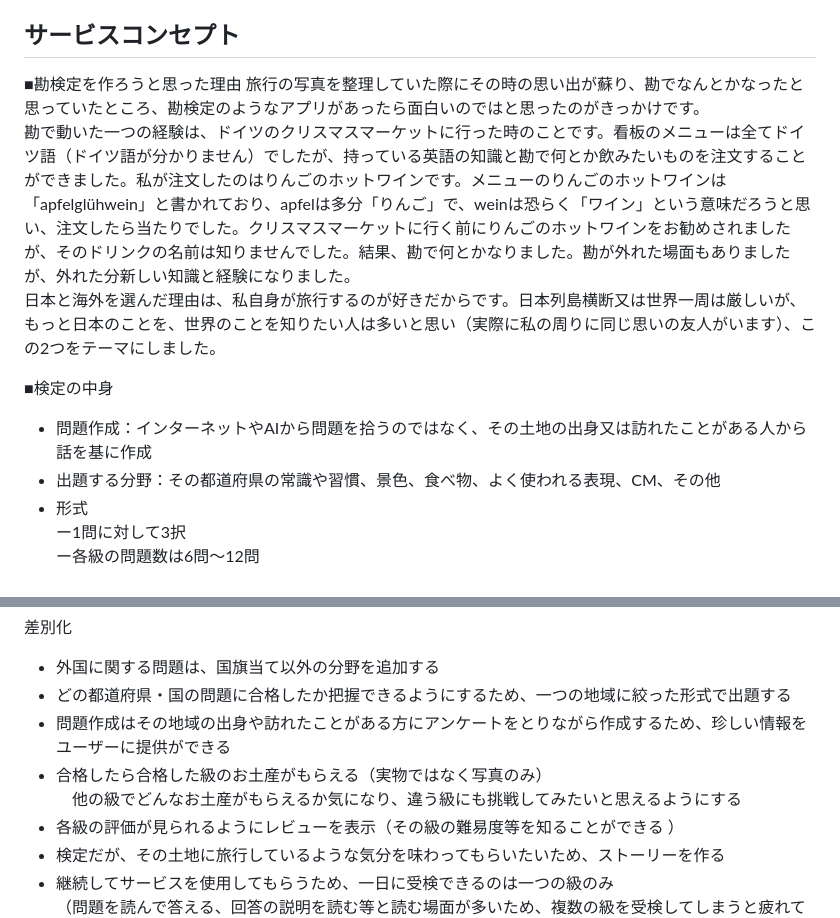
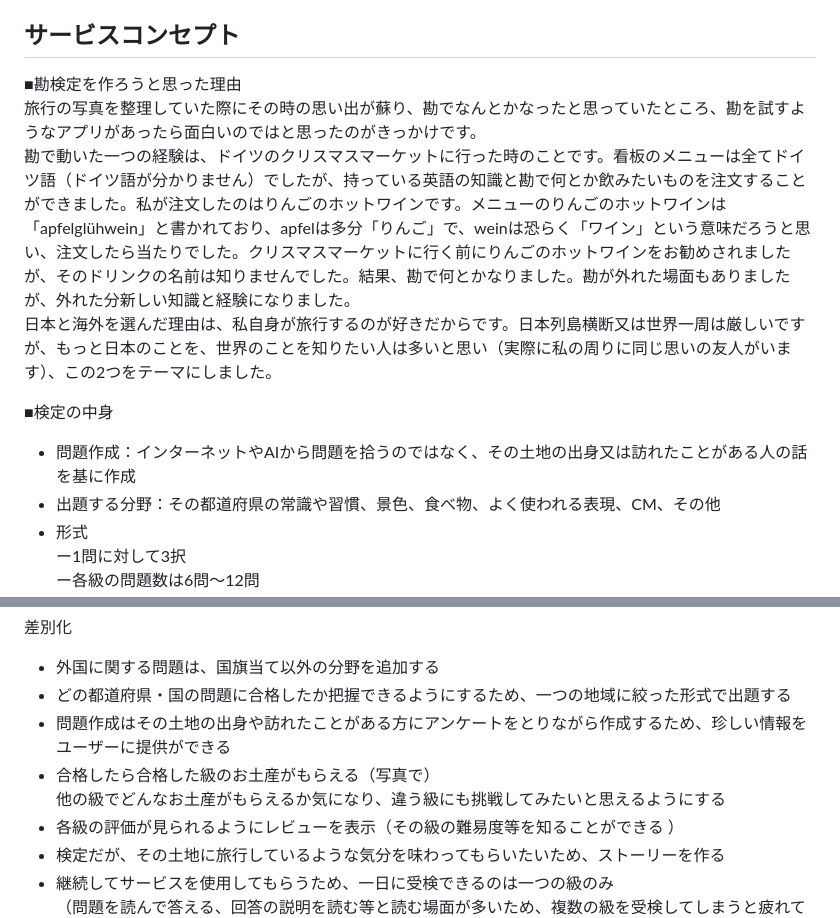
Before and after one commit to kieu-avo/kan_kentei, a Markdown page: README.md, 2 parts joined by grey strips. Drawn GitHub-style.

```diff
--- a/README.md
+++ b/README.md
@@ -24,12 +24,12 @@
 
 ## サービスコンセプト
 ■勘検定を作ろうと思った理由
-旅行の写真を整理していた際にその時の思い出が蘇り、勘でなんとかなったと思っていたところ、勘検定のようなアプリがあったら面白いのではと思ったのがきっかけです。
+旅行の写真を整理していた際にその時の思い出が蘇り、勘でなんとかなったと思っていたところ、勘を試すようなアプリがあったら面白いのではと思ったのがきっかけです。
 勘で動いた一つの経験は、ドイツのクリスマスマーケットに行った時のことです。看板のメニューは全てドイツ語（ドイツ語が分かりません）でしたが、持っている英語の知識と勘で何とか飲みたいものを注文することができました。私が注文したのはりんごのホットワインです。メニューのりんごのホットワインは「apfelglühwein」と書かれており、apfelは多分「りんご」で、weinは恐らく「ワイン」という意味だろうと思い、注文したら当たりでした。クリスマスマーケットに行く前にりんごのホットワインをお勧めされましたが、そのドリンクの名前は知りませんでした。結果、勘で何とかなりました。勘が外れた場面もありましたが、外れた分新しい知識と経験になりました。
-日本と海外を選んだ理由は、私自身が旅行するのが好きだからです。日本列島横断又は世界一周は厳しいが、もっと日本のことを、世界のことを知りたい人は多いと思い（実際に私の周りに同じ思いの友人がいます）、この2つをテーマにしました。
+日本と海外を選んだ理由は、私自身が旅行するのが好きだからです。日本列島横断又は世界一周は厳しいですが、もっと日本のことを、世界のことを知りたい人は多いと思い（実際に私の周りに同じ思いの友人がいます）、この2つをテーマにしました。
 
 ■検定の中身
-- 問題作成：インターネットやAIから問題を拾うのではなく、その土地の出身又は訪れたことがある人から話を基に作成
+- 問題作成：インターネットやAIから問題を拾うのではなく、その土地の出身又は訪れたことがある人の話を基に作成
 - 出題する分野：その都道府県の常識や習慣、景色、食べ物、よく使われる表現、CM、その他
 - 形式
    ー1問に対して3択
@@ -50,9 +50,9 @@
 差別化
 - 外国に関する問題は、国旗当て以外の分野を追加する
 - どの都道府県・国の問題に合格したか把握できるようにするため、一つの地域に絞った形式で出題する
-- 問題作成はその地域の出身や訪れたことがある方にアンケートをとりながら作成するため、珍しい情報をユーザーに提供ができる
-- 合格したら合格した級のお土産がもらえる（実物ではなく写真のみ）
-　他の級でどんなお土産がもらえるか気になり、違う級にも挑戦してみたいと思えるようにする
+- 問題作成はその土地の出身や訪れたことがある方にアンケートをとりながら作成するため、珍しい情報をユーザーに提供ができる
+- 合格したら合格した級のお土産がもらえる（写真で）
+他の級でどんなお土産がもらえるか気になり、違う級にも挑戦してみたいと思えるようにする
 - 各級の評価が見られるようにレビューを表示（その級の難易度等を知ることができる ）
 - 検定だが、その土地に旅行しているような気分を味わってもらいたいため、ストーリーを作る
 - 継続してサービスを使用してもらうため、一日に受検できるのは一つの級のみ
```
Also changed, not shown: other parts of README.md (+1 -1 lines).
